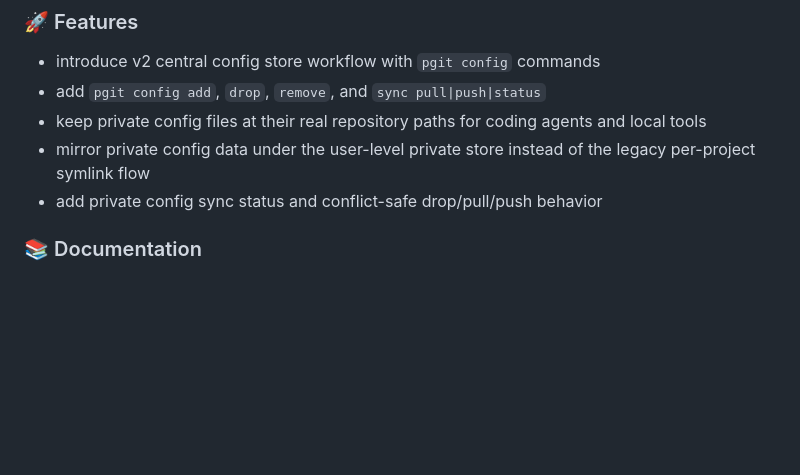
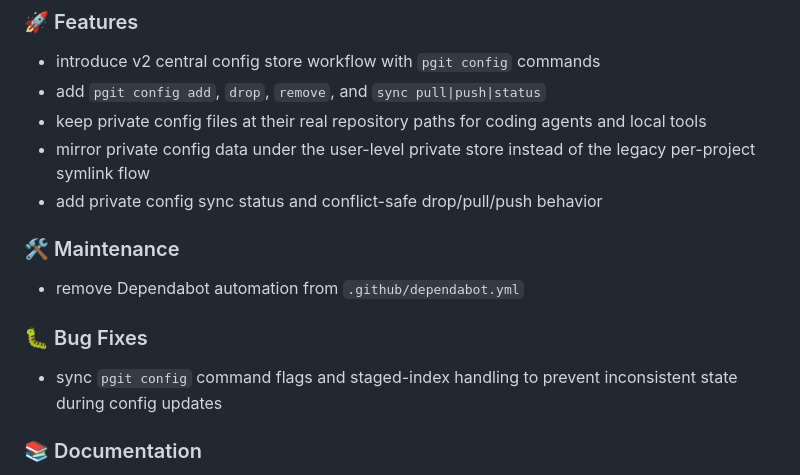
Before and after one commit to crystalphantom/pgit-cli, a Markdown page: CHANGELOG.md, the part around the change. GitHub-like rendering; blank space fills up the shorter version.

Commit message:
chore: update 0.7.0 changelog with missed commits

```diff
--- a/CHANGELOG.md
+++ b/CHANGELOG.md
@@ -11,6 +11,14 @@ All notable changes to this project will be documented in this file. The format
 * keep private config files at their real repository paths for coding agents and local tools
 * mirror private config data under the user-level private store instead of the legacy per-project symlink flow
 * add private config sync status and conflict-safe drop/pull/push behavior
+
+### 🛠️ Maintenance
+
+* remove Dependabot automation from `.github/dependabot.yml`
+
+### 🐛 Bug Fixes
+
+* sync `pgit config` command flags and staged-index handling to prevent inconsistent state during config updates
 
 ### 📚 Documentation
 
```
